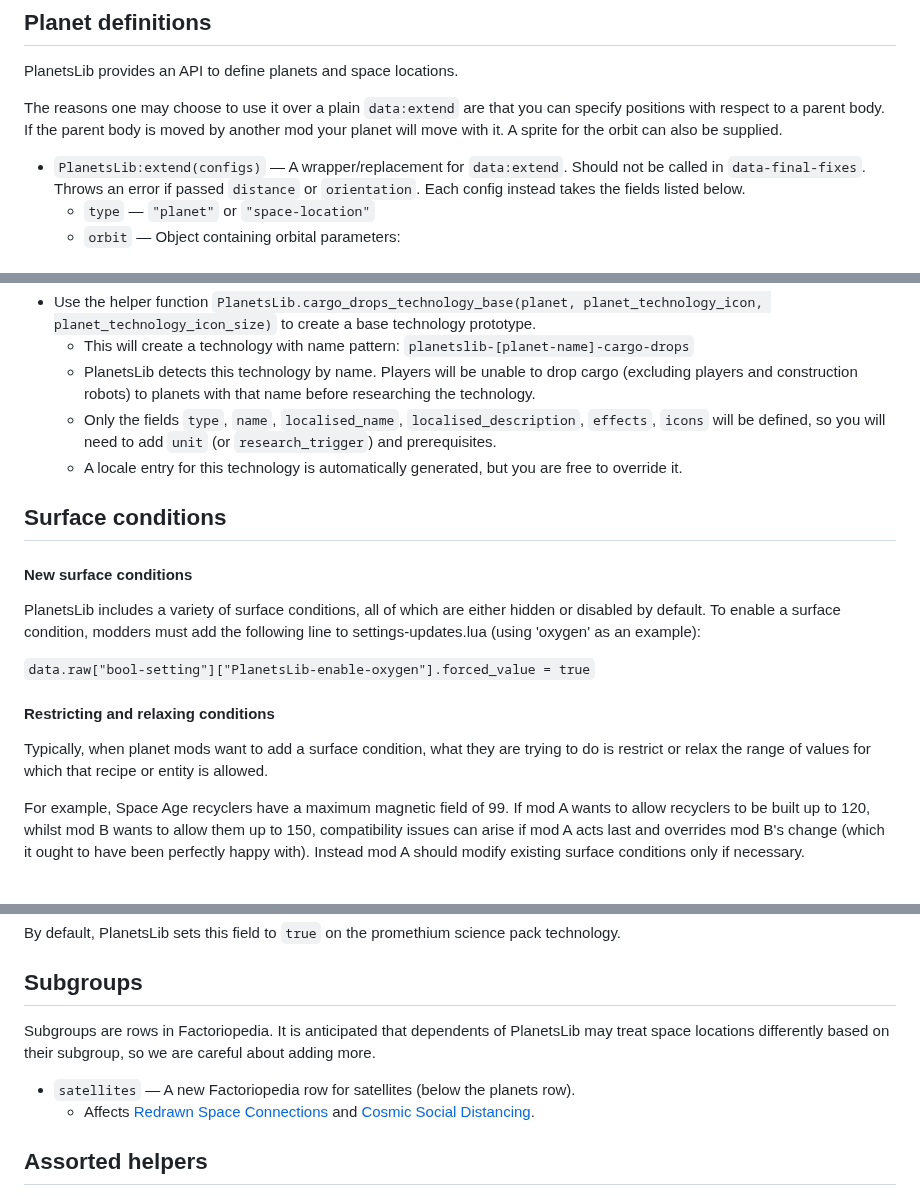
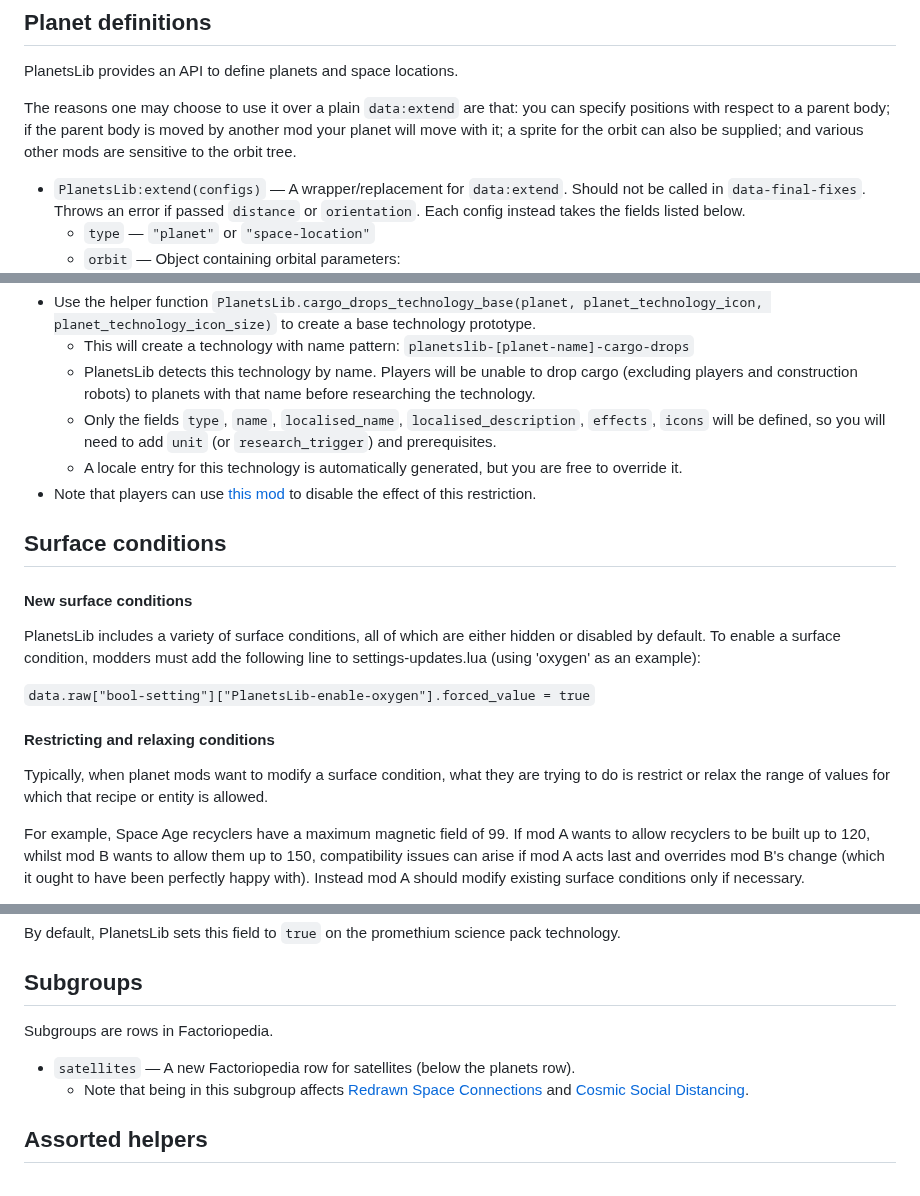
Before and after one commit to nicholasgower/PlanetsLib, a Markdown page: README.md, 3 parts joined by grey strips. Rendered like a GitHub page.

```diff
--- a/README.md
+++ b/README.md
@@ -25,7 +25,7 @@ Code, graphics and conventions to help modders creating planets, moons and other
 
 PlanetsLib provides an API to define planets and space locations.
 
-The reasons one may choose to use it over a plain `data:extend` are that you can specify positions with respect to a parent body. If the parent body is moved by another mod your planet will move with it. A sprite for the orbit can also be supplied.
+The reasons one may choose to use it over a plain `data:extend` are that: you can specify positions with respect to a parent body; if the parent body is moved by another mod your planet will move with it; a sprite for the orbit can also be supplied; and various other mods are sensitive to the orbit tree.
 
 * `PlanetsLib:extend(configs)` — A wrapper/replacement for `data:extend`. Should not be called in `data-final-fixes`. Throws an error if passed `distance` or `orientation`. Each config instead takes the fields listed below.
     * `type` — `"planet"` or `"space-location"`
@@ -51,6 +51,7 @@ The library provides automatic functionality to restrict cargo drops on your pla
     * PlanetsLib detects this technology by name. Players will be unable to drop cargo (excluding players and construction robots) to planets with that name before researching the technology.
     * Only the fields `type`, `name`, `localised_name`, `localised_description`, `effects`, `icons` will be defined, so you will need to add `unit` (or `research_trigger`) and prerequisites.
     * A locale entry for this technology is automatically generated, but you are free to override it.
+* Note that players can use [this mod](https://mods.factorio.com/mod/disable-cargo-drops-techs) to disable the effect of this restriction.
 
 ## Surface conditions
 
@@ -62,7 +63,7 @@ PlanetsLib includes a variety of surface conditions, all of which are either hid
 
 #### Restricting and relaxing conditions
 
-Typically, when planet mods want to add a surface condition, what they are trying to do is restrict or relax the range of values for which that recipe or entity is allowed.
+Typically, when planet mods want to modify a surface condition, what they are trying to do is restrict or relax the range of values for which that recipe or entity is allowed.
 
 For example, Space Age recyclers have a maximum magnetic field of 99. If mod A wants to allow recyclers to be built up to 120, whilst mod B wants to allow them up to 150, compatibility issues can arise if mod A acts last and overrides mod B's change (which it ought to have been perfectly happy with). Instead mod A should modify existing surface conditions only if necessary.
 
@@ -93,10 +94,10 @@ By default, PlanetsLib sets this field to `true` on the promethium science pack
 
 ## Subgroups
 
-Subgroups are rows in Factoriopedia. It is anticipated that dependents of PlanetsLib may treat space locations differently based on their subgroup, so we are careful about adding more.
+Subgroups are rows in Factoriopedia.
 
 * `satellites` — A new Factoriopedia row for satellites (below the planets row).
-    * Affects [Redrawn Space Connections](https://mods.factorio.com/mod/Redrawn-Space-Connections) and [Cosmic Social Distancing](https://mods.factorio.com/mod/Cosmic-Social-Distancing).
+    * Note that being in this subgroup affects [Redrawn Space Connections](https://mods.factorio.com/mod/Redrawn-Space-Connections) and [Cosmic Social Distancing](https://mods.factorio.com/mod/Cosmic-Social-Distancing).
 
 ## Assorted helpers
 
```
